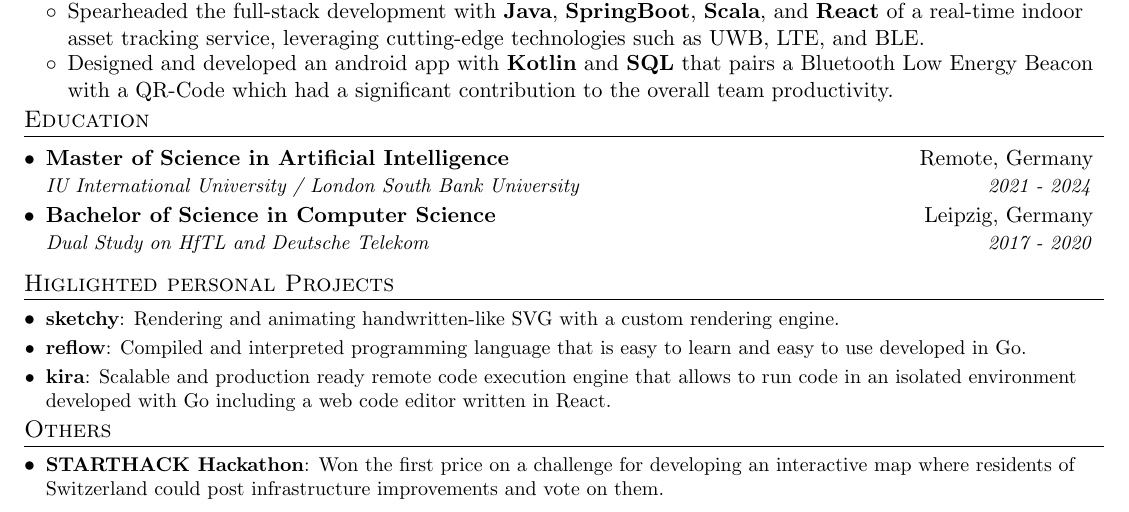
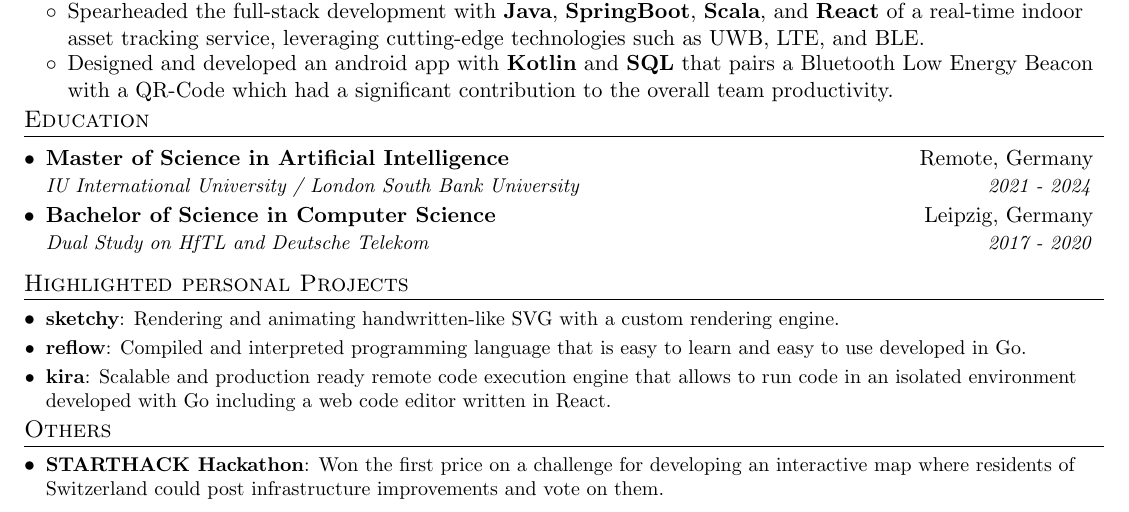
Before and after one commit to FlorianWoelki/florianwoelki.com, a LaTeX CV (pdf/resume.tex): part of the page, cut so that both start at the same text. Compiled offline with pdfLaTeX.

Commit message:
fix(pdf): spelling mistake

```diff
--- a/pdf/resume.tex
+++ b/pdf/resume.tex
@@ -181,7 +181,7 @@
 
 
 %-----------PROJECTS-----------------
-\section{Higlighted personal Projects}
+\section{Highlighted personal Projects}
   \resumeSubHeadingListStart
     \resumeSubItem{\href{https://sketchy-virid.vercel.app/}{sketchy}}
       {Rendering and animating handwritten-like SVG with a custom rendering engine.}
```
Also changed, not shown: pdf/resume.pdf.
